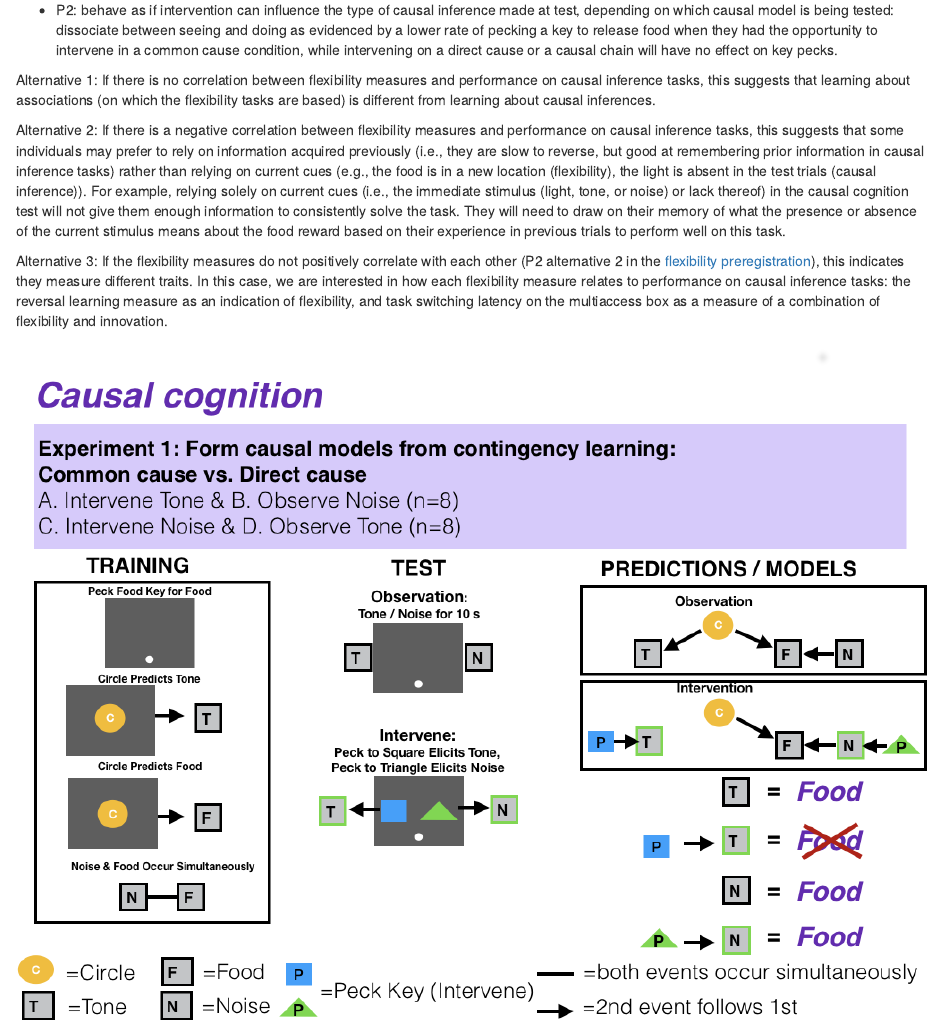
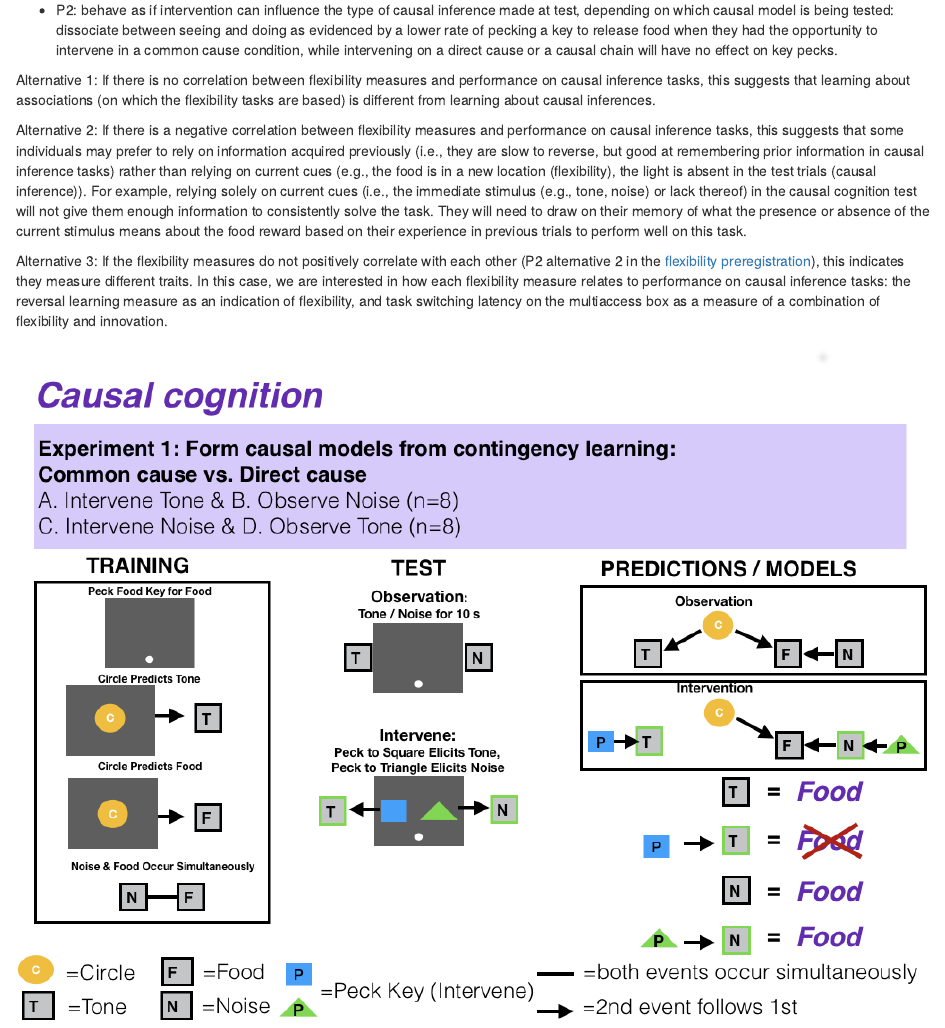
Before and after one commit to corinalogan/grackles, an R Markdown document (g_causal.Rmd): the page in a window 1100 px wide, from 1260 px down. Rendered offline with R 4.5, knitr and Pandoc, with nearby package versions; a font, style sheet, LaTeX package, included part or bibliography that could not be used is replaced or left out.

Commit message:
formatting

```diff
--- a/g_causal.Rmd
+++ b/g_causal.Rmd
@@ -44,7 +44,7 @@ We will likely present these results in two separate papers: 1) determining whet
 
 Alternative 1: If there is no correlation between flexibility measures and performance on causal inference tasks, this suggests that learning about associations (on which the flexibility tasks are based) is different from learning about causal inferences.
 
-Alternative 2: If there is a negative correlation between flexibility measures and performance on causal inference tasks, this suggests that some individuals may prefer to rely on information acquired previously (i.e., they are slow to reverse, but good at remembering prior information in causal inference tasks) rather than relying on current cues (e.g., the food is in a new location (flexibility), the light is absent in the test trials (causal inference)). For example, relying solely on current cues (i.e., the immediate stimulus (light, tone, or noise) or lack thereof) in the causal cognition test will not give them enough information to consistently solve the task. They will need to draw on their memory of what the presence or absence of the current stimulus means about the food reward based on their experience in previous trials to perform well on this task.
+Alternative 2: If there is a negative correlation between flexibility measures and performance on causal inference tasks, this suggests that some individuals may prefer to rely on information acquired previously (i.e., they are slow to reverse, but good at remembering prior information in causal inference tasks) rather than relying on current cues (e.g., the food is in a new location (flexibility), the light is absent in the test trials (causal inference)). For example, relying solely on current cues (i.e., the immediate stimulus (e.g., tone, noise) or lack thereof) in the causal cognition test will not give them enough information to consistently solve the task. They will need to draw on their memory of what the presence or absence of the current stimulus means about the food reward based on their experience in previous trials to perform well on this task.
 
 Alternative 3: If the flexibility measures do not positively correlate with each other (P2 alternative 2 in the [flexibility preregistration](./g_flexmanip.Rmd)), this indicates they measure different traits. In this case, we are interested in how each flexibility measure relates to performance on causal inference tasks: the reversal learning measure as an indication of flexibility, and  task switching latency on the multiaccess box as a measure of a combination of flexibility and innovation.
 
```
